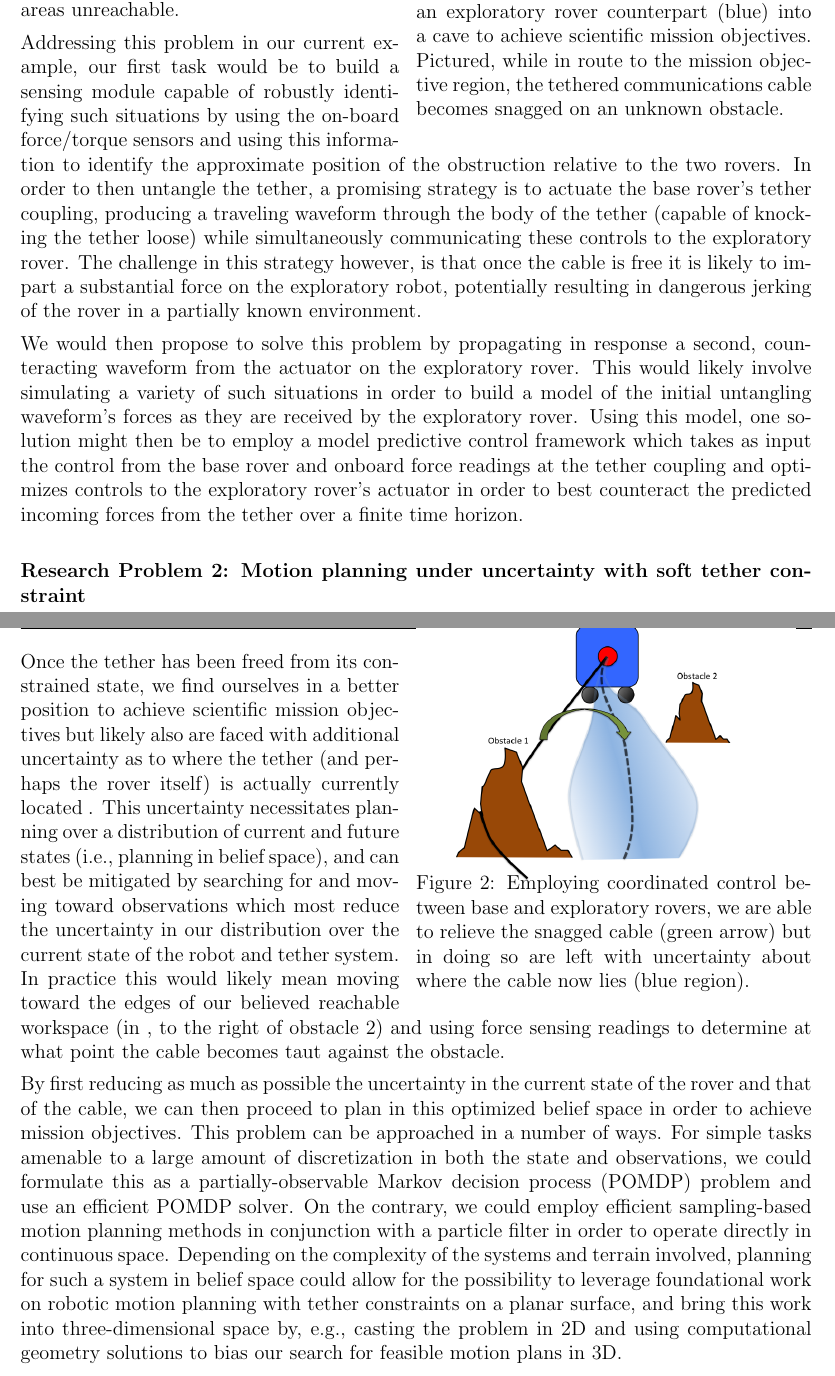
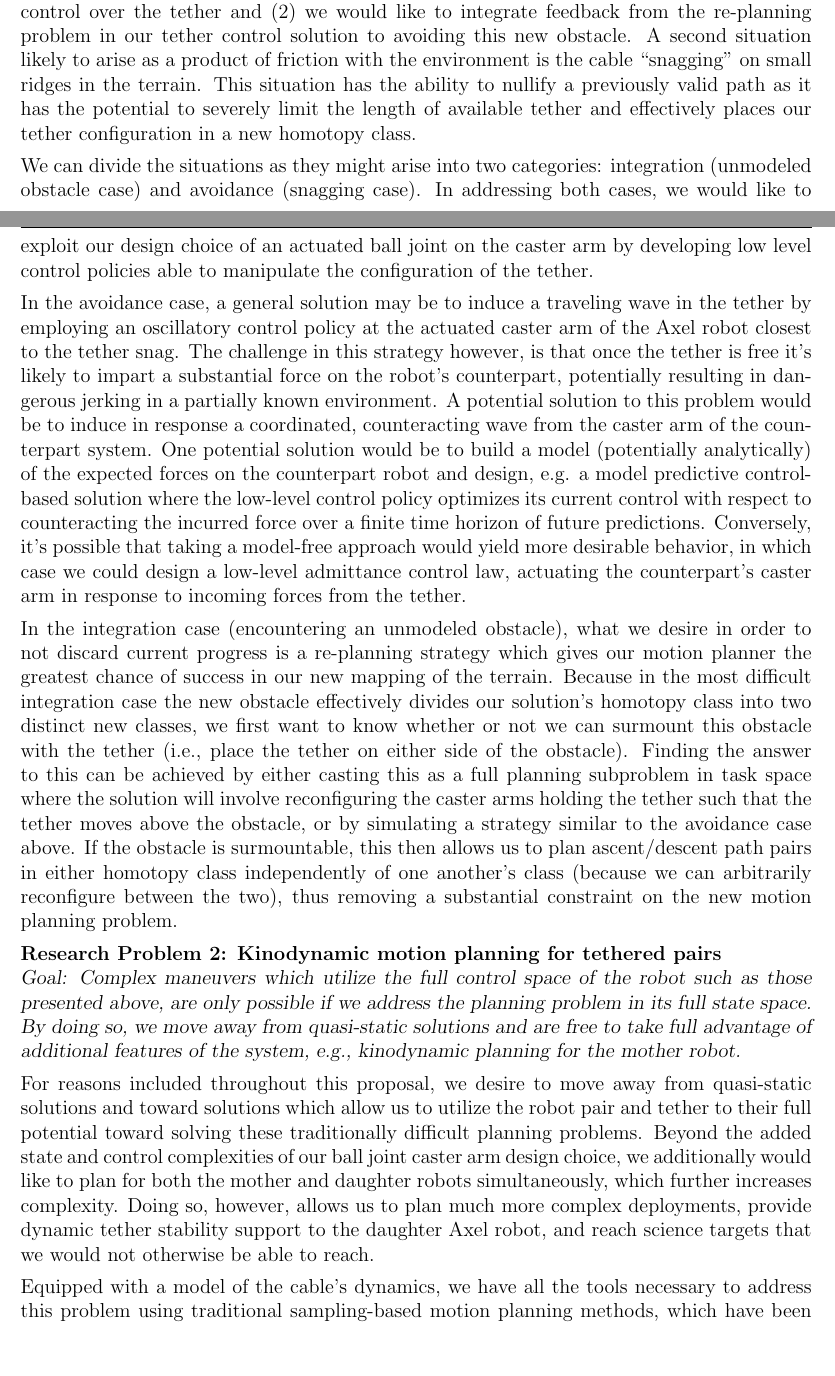
Before and after one commit to gypsytearss/nstrf_16, a LaTeX document (proposed_research/project_narrative.tex): two parts of pages 2 and 3 of 3 before the commit and two parts of pages 2 and 3 of 4 after it, joined at a grey line, cut at the place of the change. Compiled offline with pdfLaTeX.

Commit message:
updated project_narrative

```diff
--- a/proposed_research/project_narrative.tex
+++ b/proposed_research/project_narrative.tex
@@ -159,11 +190,0 @@ uses this solution to limit its search for viable descent paths lying in the sam
-  \vspace{-0.5in}
-  \label{fig:cave}
-  \caption{A base rover (orange) has deployed an exploratory rover counterpart (blue) into a cave to achieve scientific mission objectives. Pictured, while in route to the mission objective region, the tethered communications cable becomes snagged on an unknown obstacle.}
-\end{wrapfigure}
-\vspace{-0.15in}
-
-Exploring unknown and remote environments such as a cave on a remote planet or satellite involves a substantial amount of uncertainty in the topology of the terrain to be explored. When deploying an exploratory tethered rover into such an environment, the probability of unintentionally wrapping the tether around an obstacle increases substantially \ref{fig:cave}. This ``snag'' in the tether would then impair the robot by reducing its reachable workspace and may render scientific mission areas unreachable.
-
-Addressing this problem in our current example, our first task would be to build a sensing module capable of robustly identifying such situations by using the on-board force/torque sensors and using this information to identify the approximate position of the obstruction relative to the two rovers. In order to then untangle the tether, a promising strategy is to actuate the base rover's tether coupling, producing a traveling waveform through the body of the tether (capable of knocking the tether loose) while simultaneously communicating these controls to the exploratory rover. The challenge in this strategy however, is that once the cable is free it is likely to impart a substantial force on the exploratory robot, potentially resulting in dangerous jerking of the rover in a partially known environment.
-
-We would then propose to solve this problem by propagating in response a second, counteracting waveform from the actuator on the exploratory rover. This would likely involve simulating a variety of such situations in order to build a model of the initial untangling waveform's forces as they are received by the exploratory rover. Using this model, one solution might then be to employ a model predictive control framework which takes as input the control from the base rover and onboard force readings at the tether coupling and optimizes controls to the exploratory rover's actuator in order to best counteract the predicted incoming forces from the tether over a finite time horizon. \\
@@ -172,16 +201,67 @@ We would then propose to solve this problem by propagating in response a second,
+desire a solution with two important differences: (1) we desire a re-planning mechanism which exploits
+our control over the tether and (2) we would like to integrate feedback from the re-planning problem
+in our tether control solution to avoiding this new obstacle. A second situation likely to arise as a product
+of friction with the environment is the cable ``snagging'' on small ridges in the terrain. This situation
+has the ability to nullify a previously valid path as it has the potential to severely limit the length
+of available tether and effectively places our tether configuration in a new homotopy class.
 
-{\bf Research Problem 2: Motion planning under uncertainty with soft tether constraint \\}
-\begin{wrapfigure}{r}{0.5\textwidth}
-  \begin{center}
-	\vspace{-0.5in}
-	\includegraphics[width=0.48\textwidth, left]{cable_uncertainty}
-  \end{center}
-  \vspace{-0.5in}
-  \label{fig:cable}
-  \caption{Employing coordinated control between base and exploratory rovers, we are able to relieve the snagged cable (green arrow) but in doing so are left with uncertainty about where the cable now lies (blue region).}
-\end{wrapfigure}
-\vspace{-0.15in}
+% Divide the problems into cases
+We can divide the situations as they might arise into two categories: integration (unmodeled obstacle case)
+and avoidance (snagging case). In addressing both cases, we would like to exploit our design choice of an
+actuated ball joint on the caster arm by developing low level control policies able to manipulate the
+configuration of the tether.
 
-Once the tether has been freed from its constrained state, we find ourselves in a better position to achieve scientific mission objectives but likely also are faced with additional uncertainty as to where the tether (and perhaps the rover itself) is actually currently located \ref{fig:cable}. This uncertainty necessitates planning over a distribution of current and future states (i.e., planning in belief space), and can best be mitigated by searching for and moving toward observations which most reduce the uncertainty in our distribution over the current state of the robot and tether system. In practice this would likely mean moving toward the edges of our believed reachable workspace (in \ref{fig:cable}, to the right of obstacle 2) and using force sensing readings to determine at what point the cable becomes taut against the obstacle.
+% avoidance case
+In the avoidance case, a general solution may be to induce a traveling wave in the tether by employing
+an oscillatory control policy at the actuated caster arm of the Axel robot closest to the tether snag.
+The challenge in this strategy however, is that once the tether is free it's likely to impart a substantial
+force on the robot's counterpart, potentially resulting in dangerous jerking in a partially known environment.
+A potential solution to this problem would be to induce in response a coordinated, counteracting wave from the caster
+arm of the counterpart system. One potential solution would be to build a model (potentially analytically)
+of the expected forces on the counterpart robot and design, e.g. a model predictive control-based solution where
+the low-level control policy optimizes its current control with respect to counteracting the incurred force over
+a finite time horizon of future predictions. Conversely, it's possible that taking a model-free approach would
+yield more desirable behavior, in which case we could design a low-level admittance control law, actuating
+the counterpart's caster arm in response to incoming forces from the tether.
 
-By first reducing as much as possible the uncertainty in the current state of the rover and that of the cable, we can then proceed to plan in this optimized belief space in order to achieve mission objectives. This problem can be approached in a number of ways. For simple tasks amenable to a large amount of discretization in both the state and observations, we could formulate this as a partially-observable Markov decision process (POMDP) problem and use an efficient POMDP solver. On the contrary, we could employ efficient sampling-based motion planning methods in conjunction with a particle filter in order to operate directly in continuous space. Depending on the complexity of the systems and terrain involved, planning for such a system in belief space could allow for the possibility to leverage foundational work on robotic motion planning with tether constraints on a planar surface, and bring this work into three-dimensional space by, e.g., casting the problem in 2D and using computational geometry solutions to bias our search for feasible motion plans in 3D.
+% integration case: online re-planning wrt coordination between avoidance control and motion planning algo
+In the integration case (encountering an unmodeled obstacle), what we desire in order to not discard current
+progress is a re-planning strategy which gives our motion planner the greatest chance of success in
+our new mapping of the terrain. Because in the most
+difficult integration case the new obstacle effectively divides our solution's homotopy class into two distinct
+new classes, we first want to know whether or not we can surmount this obstacle with the tether (i.e., place the
+tether on either side of the obstacle). Finding the answer to this can be achieved by either casting this as a
+full planning subproblem in task space where the solution will involve reconfiguring the caster arms holding the
+tether such that the tether moves above the obstacle, or by simulating a strategy similar to the avoidance case above.
+If the obstacle is surmountable, this then allows us to plan ascent/descent path pairs in either
+homotopy class independently of one another's class (because we can arbitrarily reconfigure between the two), thus
+removing a substantial constraint on the new motion planning problem.
+
+{\bf Research Problem 2: Kinodynamic motion planning for tethered pairs \\}
+{\sl Goal: Complex maneuvers which utilize the full control space of the robot such as those presented above,
+are only possible if we address the planning problem in its full state space. By doing so, we move away from quasi-static
+solutions and are free to take full advantage of additional features of the system, e.g., kinodynamic planning for the mother
+robot. }
+% \begin{wrapfigure}{r}{0.5\textwidth}
+%   \begin{center}
+% 	\vspace{-0.5in}
+% 	\includegraphics[width=0.48\textwidth, left]{cable_uncertainty}
+%   \end{center}
+%   \vspace{-0.5in}
+%   \label{fig:cable}
+%   \caption{Employing coordinated control between base and exploratory rovers, we are able to relieve the snagged cable (green arrow) but in doing so are left with uncertainty about where the cable now lies (blue region).}
+% \end{wrapfigure}
+% \vspace{-0.15in}
+
+%Problem
+For reasons included throughout this proposal, we desire to move away from quasi-static solutions and
+toward solutions which allow us to utilize the robot pair and tether to their full potential toward solving
+these traditionally difficult planning problems. Beyond the added state and control complexities of our
+ball joint caster arm design choice, we additionally would like to plan for both the mother and daughter
+robots simultaneously, which further increases complexity. Doing so, however, allows us to plan much more complex deployments,
+provide dynamic tether stability support to the daughter Axel robot, and reach science targets that we would not otherwise
+be able to reach.
+
+%Solution Sampling-based
+Equipped with a model of the cable's dynamics, we have all the tools necessary to address this problem
+using traditional sampling-based motion planning methods, which have been successfully applied to solve similarly
```
Also changed, not shown: proposed_research/bibl.bib (added, +10 -0 lines), proposed_research/project_narrative.pdf, proposed_research/project_narrative.tex (104 more changed lines).
